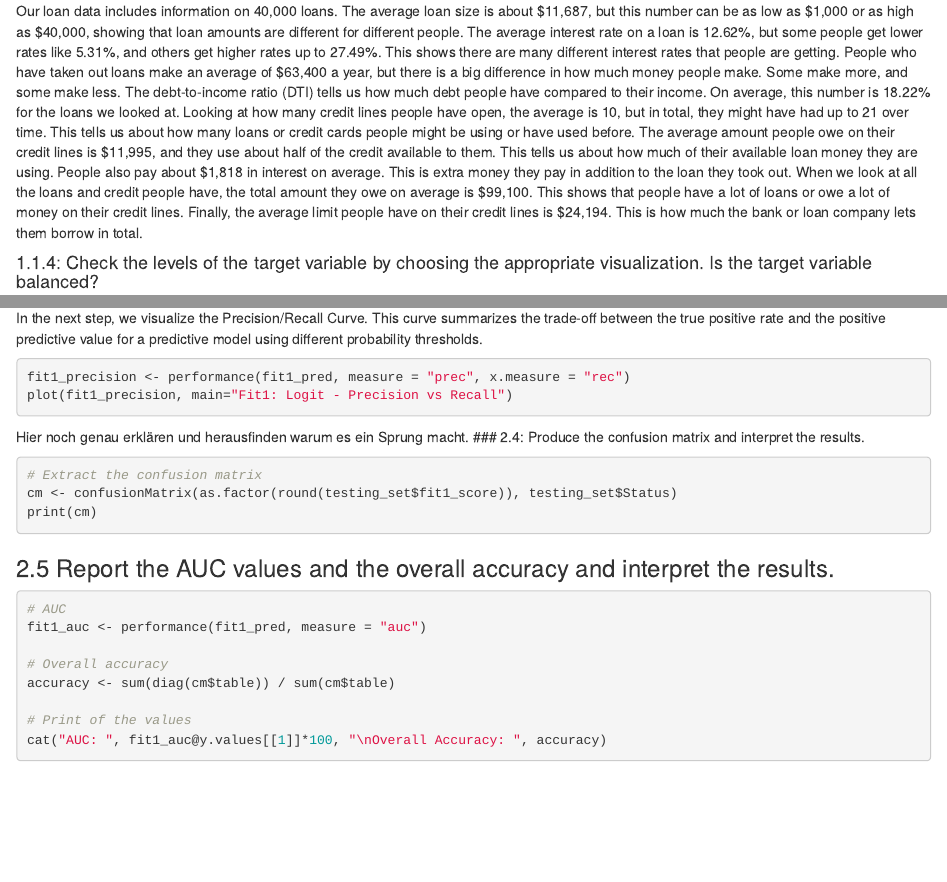
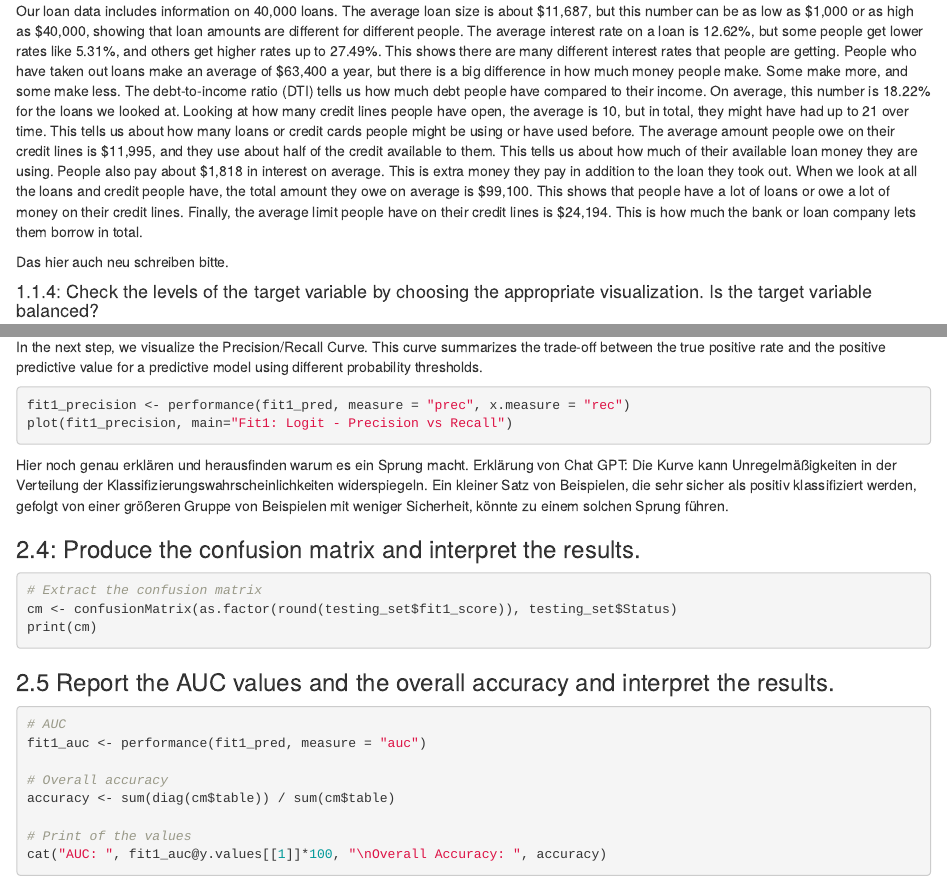
Before and after one commit to abishanaru/creditscoring, an R Markdown document (Credit_scoring_script.Rmd): the page in a window 1100 px wide, from 2180 px down before the commit and from 2200 px down after it, so that both start at the same text, and a second part further down, joined at a grey line. Rendered offline with R 4.5, knitr and Pandoc, with nearby package versions; the code chunks are not run, so their results and figures are left out.

Commit message:
Push für Joshi

````diff
--- a/Credit_scoring_script.Rmd
+++ b/Credit_scoring_script.Rmd
@@ -112,6 +112,8 @@ cat("The categorical variable with the most levels in the dataset is:", cat_var_
 summary(loan_sample)
 ```
 Our loan data includes information on 40,000 loans. The average loan size is about $11,687, but this number can be as low as $1,000 or as high as $40,000, showing that loan amounts are different for different people. The average interest rate on a loan is 12.62%, but some people get lower rates like 5.31%, and others get higher rates up to 27.49%. This shows there are many different interest rates that people are getting. People who have taken out loans make an average of $63,400 a year, but there is a big difference in how much money people make. Some make more, and some make less. The debt-to-income ratio (DTI) tells us how much debt people have compared to their income. On average, this number is 18.22% for the loans we looked at. Looking at how many credit lines people have open, the average is 10, but in total, they might have had up to 21 over time. This tells us about how many loans or credit cards people might be using or have used before. The average amount people owe on their credit lines is $11,995, and they use about half of the credit available to them. This tells us about how much of their available loan money they are using. People also pay about $1,818 in interest on average. This is extra money they pay in addition to the loan they took out. When we look at all the loans and credit people have, the total amount they owe on average is $99,100. This shows that people have a lot of loans or owe a lot of money on their credit lines. Finally, the average limit people have on their credit lines is $24,194. This is how much the bank or loan company lets them borrow in total.
+
+Das hier auch neu schreiben bitte.
 
 #### 1.1.4: Check the levels of the target variable by choosing the appropriate visualization. Is the target variable balanced?
 ```{r}
@@ -384,6 +386,9 @@ fit1_precision <- performance(fit1_pred, measure = "prec", x.measure = "rec")
 plot(fit1_precision, main="Fit1: Logit - Precision vs Recall")
 ```
 Hier noch genau erklären und herausfinden warum es ein Sprung macht.
+Erklärung von Chat GPT:
+Die Kurve kann Unregelmäßigkeiten in der Verteilung der Klassifizierungswahrscheinlichkeiten widerspiegeln. Ein kleiner Satz von Beispielen, die sehr sicher als positiv klassifiziert werden, gefolgt von einer größeren Gruppe von Beispielen mit weniger Sicherheit, könnte zu einem solchen Sprung führen.
+
 ### 2.4: Produce the confusion matrix and interpret the results.
 ```{r}
 # Extract the confusion matrix
````
